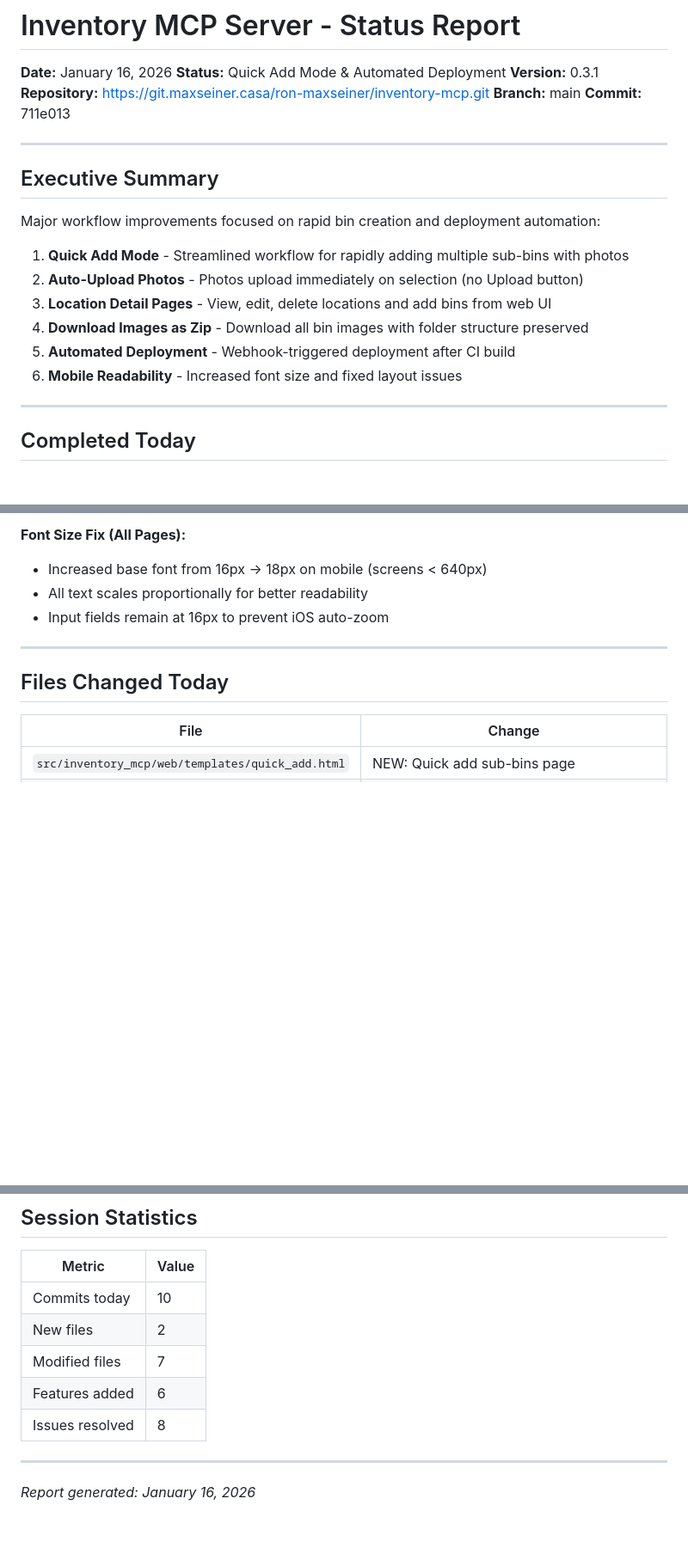
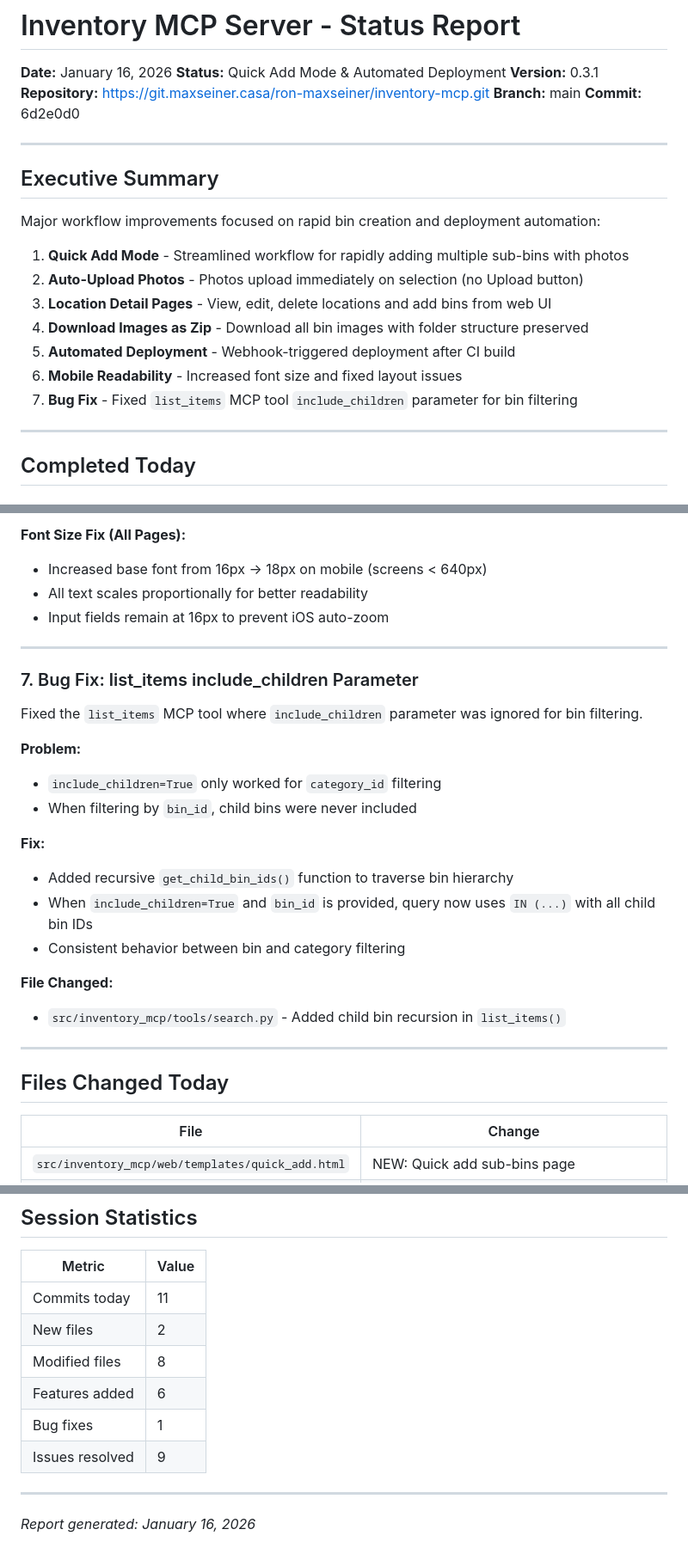
Before and after one commit to rmaxseiner/protea, a Markdown page: docs/status/01_16_2026.md, 3 parts joined by grey strips. Shown at 86% size. Rendered like a GitHub page; blank space fills up the shorter version.

Commit message:
Update status report with list_items bug fix
Co-Authored-By: Claude Opus 4.5 <noreply@anthropic.com>

```diff
--- a/docs/status/01_16_2026.md
+++ b/docs/status/01_16_2026.md
@@ -5,7 +5,7 @@
 **Version:** 0.3.1
 **Repository:** https://git.maxseiner.casa/ron-maxseiner/inventory-mcp.git
 **Branch:** main
-**Commit:** 711e013
+**Commit:** 6d2e0d0
 
 ---
 
@@ -18,6 +18,7 @@ Major workflow improvements focused on rapid bin creation and deployment automat
 4. **Download Images as Zip** - Download all bin images with folder structure preserved
 5. **Automated Deployment** - Webhook-triggered deployment after CI build
 6. **Mobile Readability** - Increased font size and fixed layout issues
+7. **Bug Fix** - Fixed `list_items` MCP tool `include_children` parameter for bin filtering
 
 ---
 
@@ -176,6 +177,23 @@ Fixed mobile layout and font sizing for better usability.
 
 ---
 
+### 7. Bug Fix: list_items include_children Parameter
+Fixed the `list_items` MCP tool where `include_children` parameter was ignored for bin filtering.
+
+**Problem:**
+- `include_children=True` only worked for `category_id` filtering
+- When filtering by `bin_id`, child bins were never included
+
+**Fix:**
+- Added recursive `get_child_bin_ids()` function to traverse bin hierarchy
+- When `include_children=True` and `bin_id` is provided, query now uses `IN (...)` with all child bin IDs
+- Consistent behavior between bin and category filtering
+
+**File Changed:**
+- `src/inventory_mcp/tools/search.py` - Added child bin recursion in `list_items()`
+
+---
+
 ## Files Changed Today
 
 | File | Change |
@@ -233,11 +253,12 @@ Fixed mobile layout and font sizing for better usability.
 
 | Metric | Value |
 |--------|-------|
-| Commits today | 10 |
+| Commits today | 11 |
 | New files | 2 |
-| Modified files | 7 |
+| Modified files | 8 |
 | Features added | 6 |
-| Issues resolved | 8 |
+| Bug fixes | 1 |
+| Issues resolved | 9 |
 
 ---
 
```
Also changed, not shown: other parts of docs/status/01_16_2026.md (+2 -0 lines).
